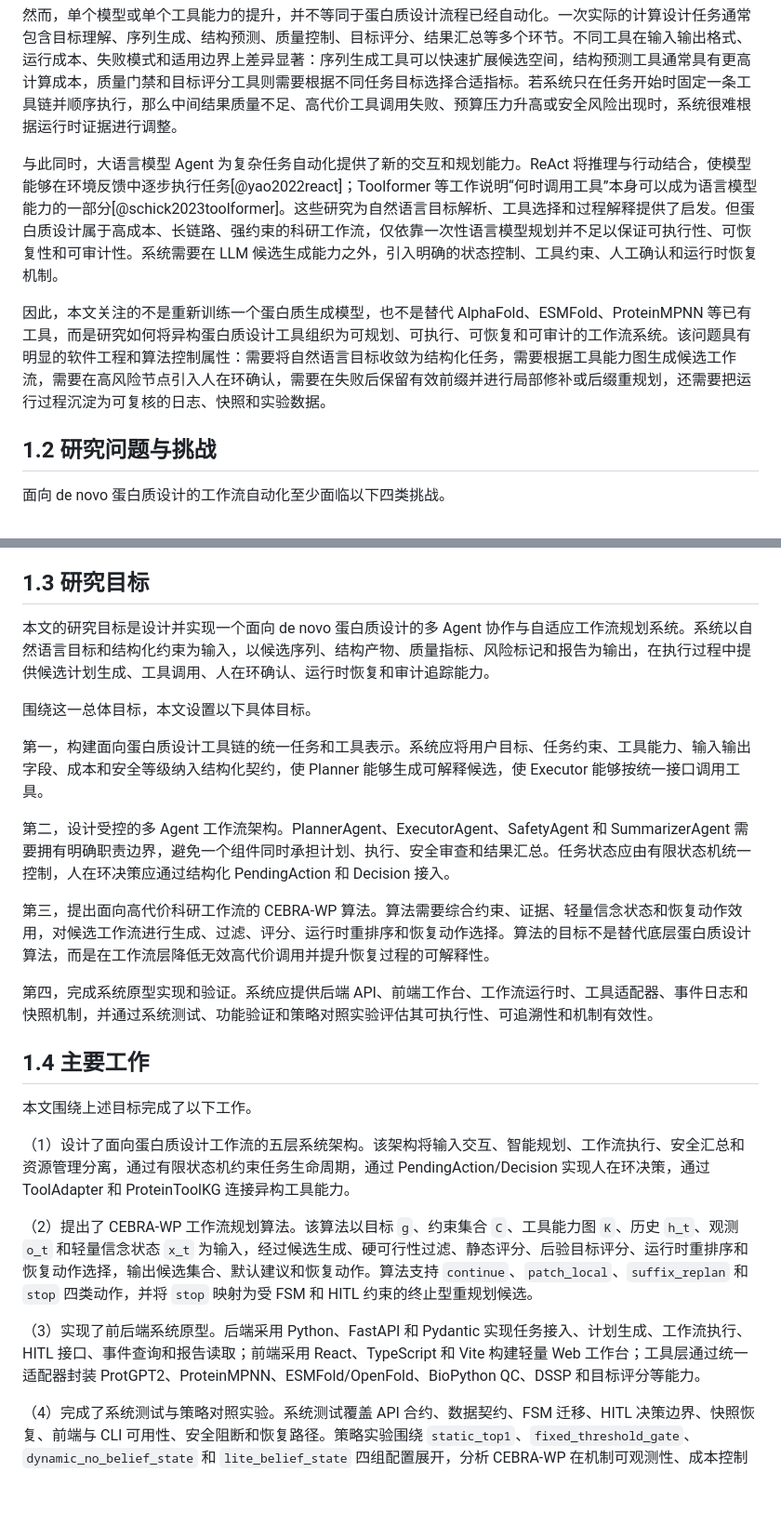
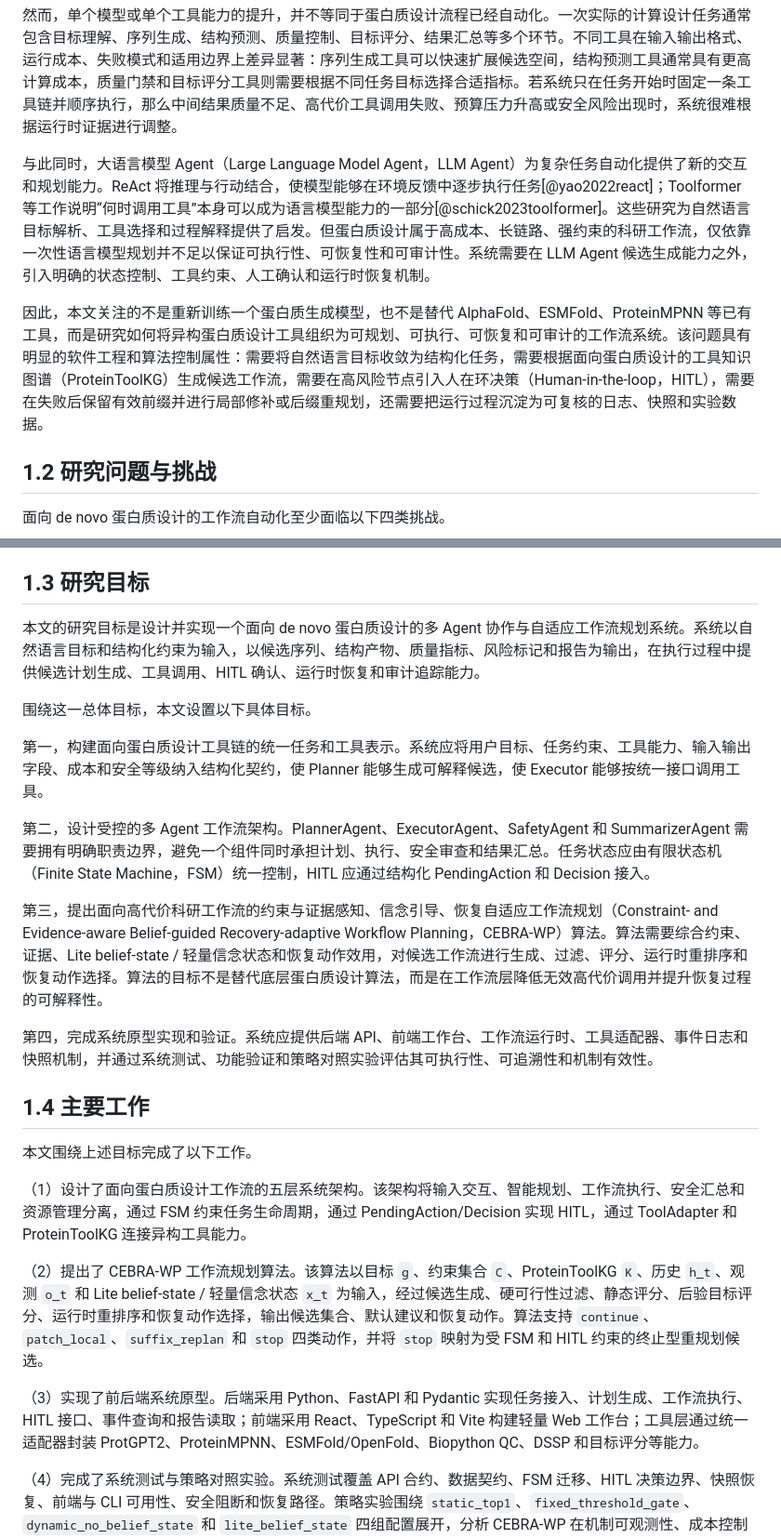
Before and after one commit to Yuri-Kon/thesis-project, a Markdown page: drafts/final-paper-md/02-introduction.md, 2 parts joined by grey strips. Shown at 93% size. Rendered like a GitHub page; blank space fills up the shorter version.

Commit message:
feat: 修复旧术语
- 修复 工具能力图、人在环确认、BioPython QC 等旧术语。
- 首次出现处统一为：
- 大语言模型 Agent（Large Language Model Agent，LLM Agent）
- 人在环决策（Human-in-the-loop，HITL）
- 有限状态机（Finite State Machine，FSM）
- 约束与证据感知、信念引导、恢复自适应工作流规划（Constraint- and
Evidence-aware Belief-guided Recovery-adaptive Workflow
Planning，CEBRA-WP）

```diff
--- a/drafts/final-paper-md/02-introduction.md
+++ b/drafts/final-paper-md/02-introduction.md
@@ -6,9 +6,9 @@
 
 然而，单个模型或单个工具能力的提升，并不等同于蛋白质设计流程已经自动化。一次实际的计算设计任务通常包含目标理解、序列生成、结构预测、质量控制、目标评分、结果汇总等多个环节。不同工具在输入输出格式、运行成本、失败模式和适用边界上差异显著：序列生成工具可以快速扩展候选空间，结构预测工具通常具有更高计算成本，质量门禁和目标评分工具则需要根据不同任务目标选择合适指标。若系统只在任务开始时固定一条工具链并顺序执行，那么中间结果质量不足、高代价工具调用失败、预算压力升高或安全风险出现时，系统很难根据运行时证据进行调整。
 
-与此同时，大语言模型 Agent 为复杂任务自动化提供了新的交互和规划能力。ReAct 将推理与行动结合，使模型能够在环境反馈中逐步执行任务[@yao2022react]；Toolformer 等工作说明“何时调用工具”本身可以成为语言模型能力的一部分[@schick2023toolformer]。这些研究为自然语言目标解析、工具选择和过程解释提供了启发。但蛋白质设计属于高成本、长链路、强约束的科研工作流，仅依靠一次性语言模型规划并不足以保证可执行性、可恢复性和可审计性。系统需要在 LLM 候选生成能力之外，引入明确的状态控制、工具约束、人工确认和运行时恢复机制。
+与此同时，大语言模型 Agent（Large Language Model Agent，LLM Agent）为复杂任务自动化提供了新的交互和规划能力。ReAct 将推理与行动结合，使模型能够在环境反馈中逐步执行任务[@yao2022react]；Toolformer 等工作说明“何时调用工具”本身可以成为语言模型能力的一部分[@schick2023toolformer]。这些研究为自然语言目标解析、工具选择和过程解释提供了启发。但蛋白质设计属于高成本、长链路、强约束的科研工作流，仅依靠一次性语言模型规划并不足以保证可执行性、可恢复性和可审计性。系统需要在 LLM Agent 候选生成能力之外，引入明确的状态控制、工具约束、人工确认和运行时恢复机制。
 
-因此，本文关注的不是重新训练一个蛋白质生成模型，也不是替代 AlphaFold、ESMFold、ProteinMPNN 等已有工具，而是研究如何将异构蛋白质设计工具组织为可规划、可执行、可恢复和可审计的工作流系统。该问题具有明显的软件工程和算法控制属性：需要将自然语言目标收敛为结构化任务，需要根据工具能力图生成候选工作流，需要在高风险节点引入人在环确认，需要在失败后保留有效前缀并进行局部修补或后缀重规划，还需要把运行过程沉淀为可复核的日志、快照和实验数据。
+因此，本文关注的不是重新训练一个蛋白质生成模型，也不是替代 AlphaFold、ESMFold、ProteinMPNN 等已有工具，而是研究如何将异构蛋白质设计工具组织为可规划、可执行、可恢复和可审计的工作流系统。该问题具有明显的软件工程和算法控制属性：需要将自然语言目标收敛为结构化任务，需要根据面向蛋白质设计的工具知识图谱（ProteinToolKG）生成候选工作流，需要在高风险节点引入人在环决策（Human-in-the-loop，HITL），需要在失败后保留有效前缀并进行局部修补或后缀重规划，还需要把运行过程沉淀为可复核的日志、快照和实验数据。
 
 ## 1.2 研究问题与挑战
 
@@ -26,15 +26,15 @@
 
 ## 1.3 研究目标
 
-本文的研究目标是设计并实现一个面向 de novo 蛋白质设计的多 Agent 协作与自适应工作流规划系统。系统以自然语言目标和结构化约束为输入，以候选序列、结构产物、质量指标、风险标记和报告为输出，在执行过程中提供候选计划生成、工具调用、人在环确认、运行时恢复和审计追踪能力。
+本文的研究目标是设计并实现一个面向 de novo 蛋白质设计的多 Agent 协作与自适应工作流规划系统。系统以自然语言目标和结构化约束为输入，以候选序列、结构产物、质量指标、风险标记和报告为输出，在执行过程中提供候选计划生成、工具调用、HITL 确认、运行时恢复和审计追踪能力。
 
 围绕这一总体目标，本文设置以下具体目标。
 
 第一，构建面向蛋白质设计工具链的统一任务和工具表示。系统应将用户目标、任务约束、工具能力、输入输出字段、成本和安全等级纳入结构化契约，使 Planner 能够生成可解释候选，使 Executor 能够按统一接口调用工具。
 
-第二，设计受控的多 Agent 工作流架构。PlannerAgent、ExecutorAgent、SafetyAgent 和 SummarizerAgent 需要拥有明确职责边界，避免一个组件同时承担计划、执行、安全审查和结果汇总。任务状态应由有限状态机统一控制，人在环决策应通过结构化 PendingAction 和 Decision 接入。
+第二，设计受控的多 Agent 工作流架构。PlannerAgent、ExecutorAgent、SafetyAgent 和 SummarizerAgent 需要拥有明确职责边界，避免一个组件同时承担计划、执行、安全审查和结果汇总。任务状态应由有限状态机（Finite State Machine，FSM）统一控制，HITL 应通过结构化 PendingAction 和 Decision 接入。
 
-第三，提出面向高代价科研工作流的 CEBRA-WP 算法。算法需要综合约束、证据、轻量信念状态和恢复动作效用，对候选工作流进行生成、过滤、评分、运行时重排序和恢复动作选择。算法的目标不是替代底层蛋白质设计算法，而是在工作流层降低无效高代价调用并提升恢复过程的可解释性。
+第三，提出面向高代价科研工作流的约束与证据感知、信念引导、恢复自适应工作流规划（Constraint- and Evidence-aware Belief-guided Recovery-adaptive Workflow Planning，CEBRA-WP）算法。算法需要综合约束、证据、Lite belief-state / 轻量信念状态和恢复动作效用，对候选工作流进行生成、过滤、评分、运行时重排序和恢复动作选择。算法的目标不是替代底层蛋白质设计算法，而是在工作流层降低无效高代价调用并提升恢复过程的可解释性。
 
 第四，完成系统原型实现和验证。系统应提供后端 API、前端工作台、工作流运行时、工具适配器、事件日志和快照机制，并通过系统测试、功能验证和策略对照实验评估其可执行性、可追溯性和机制有效性。
 
@@ -42,11 +42,11 @@
 
 本文围绕上述目标完成了以下工作。
 
-（1）设计了面向蛋白质设计工作流的五层系统架构。该架构将输入交互、智能规划、工作流执行、安全汇总和资源管理分离，通过有限状态机约束任务生命周期，通过 PendingAction/Decision 实现人在环决策，通过 ToolAdapter 和 ProteinToolKG 连接异构工具能力。
+（1）设计了面向蛋白质设计工作流的五层系统架构。该架构将输入交互、智能规划、工作流执行、安全汇总和资源管理分离，通过 FSM 约束任务生命周期，通过 PendingAction/Decision 实现 HITL，通过 ToolAdapter 和 ProteinToolKG 连接异构工具能力。
 
-（2）提出了 CEBRA-WP 工作流规划算法。该算法以目标 `g`、约束集合 `C`、工具能力图 `K`、历史 `h_t`、观测 `o_t` 和轻量信念状态 `x_t` 为输入，经过候选生成、硬可行性过滤、静态评分、后验目标评分、运行时重排序和恢复动作选择，输出候选集合、默认建议和恢复动作。算法支持 `continue`、`patch_local`、`suffix_replan` 和 `stop` 四类动作，并将 `stop` 映射为受 FSM 和 HITL 约束的终止型重规划候选。
+（2）提出了 CEBRA-WP 工作流规划算法。该算法以目标 `g`、约束集合 `C`、ProteinToolKG `K`、历史 `h_t`、观测 `o_t` 和 Lite belief-state / 轻量信念状态 `x_t` 为输入，经过候选生成、硬可行性过滤、静态评分、后验目标评分、运行时重排序和恢复动作选择，输出候选集合、默认建议和恢复动作。算法支持 `continue`、`patch_local`、`suffix_replan` 和 `stop` 四类动作，并将 `stop` 映射为受 FSM 和 HITL 约束的终止型重规划候选。
 
-（3）实现了前后端系统原型。后端采用 Python、FastAPI 和 Pydantic 实现任务接入、计划生成、工作流执行、HITL 接口、事件查询和报告读取；前端采用 React、TypeScript 和 Vite 构建轻量 Web 工作台；工具层通过统一适配器封装 ProtGPT2、ProteinMPNN、ESMFold/OpenFold、BioPython QC、DSSP 和目标评分等能力。
+（3）实现了前后端系统原型。后端采用 Python、FastAPI 和 Pydantic 实现任务接入、计划生成、工作流执行、HITL 接口、事件查询和报告读取；前端采用 React、TypeScript 和 Vite 构建轻量 Web 工作台；工具层通过统一适配器封装 ProtGPT2、ProteinMPNN、ESMFold/OpenFold、Biopython QC、DSSP 和目标评分等能力。
 
 （4）完成了系统测试与策略对照实验。系统测试覆盖 API 合约、数据契约、FSM 迁移、HITL 决策边界、快照恢复、前端与 CLI 可用性、安全阻断和恢复路径。策略实验围绕 `static_top1`、`fixed_threshold_gate`、`dynamic_no_belief_state` 和 `lite_belief_state` 四组配置展开，分析 CEBRA-WP 在机制可观测性、成本控制和恢复决策方面的作用。
 
```
Also changed, not shown: other parts of drafts/final-paper-md/02-introduction.md (+1 -1 lines).
